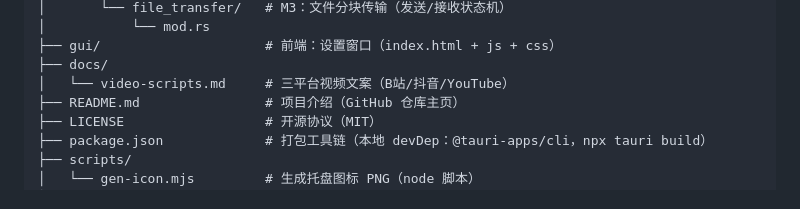
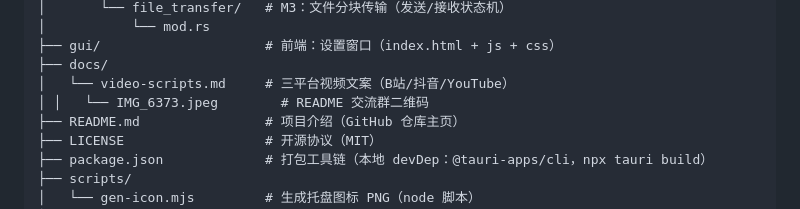
Before and after one commit to 178903734-netizen/ruiss, a Markdown page: PROJECT.md, the part around the change. Drawn GitHub-style.

```diff
--- a/PROJECT.md
+++ b/PROJECT.md
@@ -45,6 +45,7 @@ ruiss/
 ├── gui/                     # 前端：设置窗口（index.html + js + css）
 ├── docs/
 │   └── video-scripts.md     # 三平台视频文案（B站/抖音/YouTube）
+│ │   └── IMG_6373.jpeg        # README 交流群二维码
 ├── README.md                # 项目介绍（GitHub 仓库主页）
 ├── LICENSE                  # 开源协议（MIT）
 ├── package.json             # 打包工具链（本地 devDep：@tauri-apps/cli，npx tauri build）
```
Also changed, not shown: CHANGELOG.md (+6 -0 lines), README.md (+8 -0 lines), docs/IMG_6373.jpeg (added), 1 other file.
